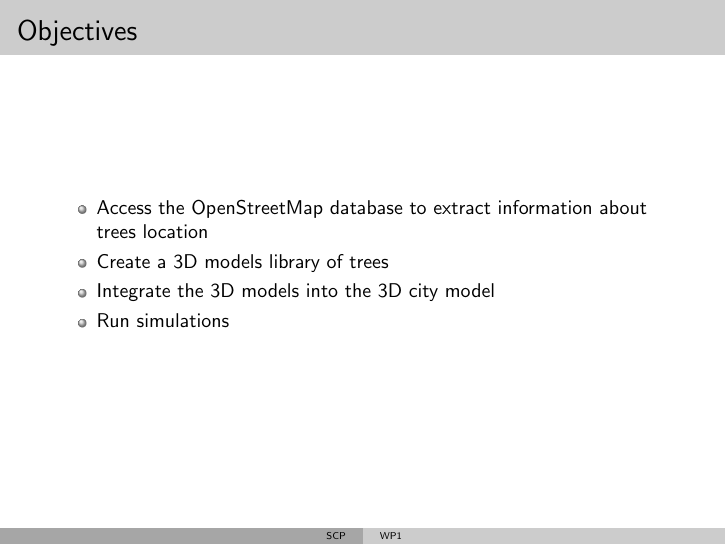
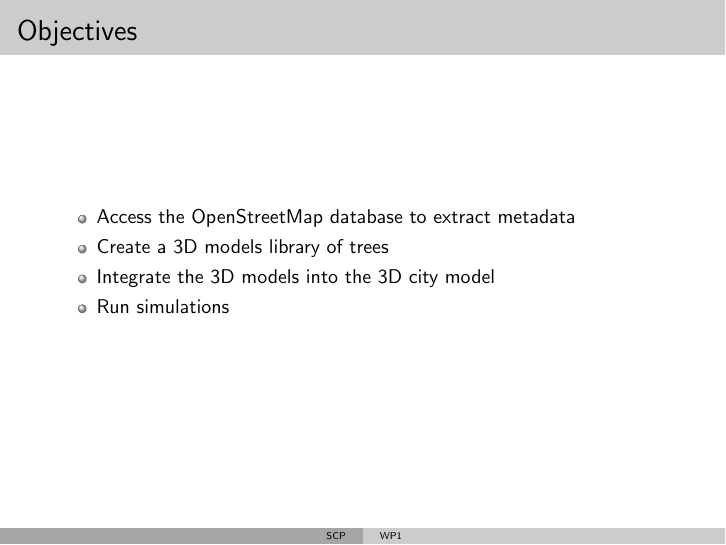
Before and after one commit to master-csmi/2024-m1-vegetation, LaTeX slides (intro.tex): page 8 of 12. Compiled offline with pdfLaTeX.

Commit message:
minor change in obj #1

```diff
--- a/intro.tex
+++ b/intro.tex
@@ -46,7 +46,7 @@
 
 \begin{frame}{Objectives}
   \begin{itemize}
-    \item<1-> Access the OpenStreetMap database to extract information about trees location
+    \item<1-> Access the OpenStreetMap database to extract metadata
     \item<2-> Create a 3D models library of trees
     \item<3-> Integrate the 3D models into the 3D city model
     \item<4-> Run simulations
```
